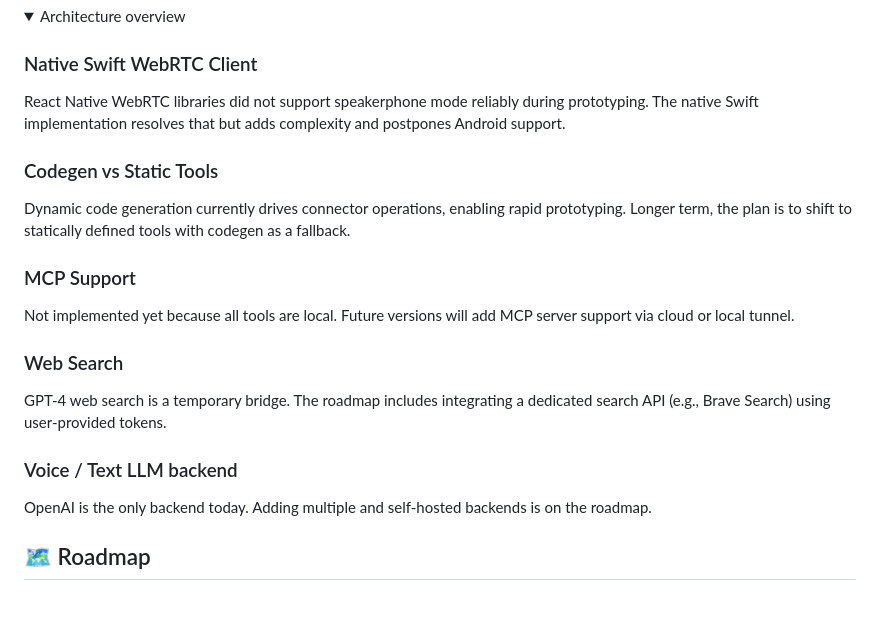
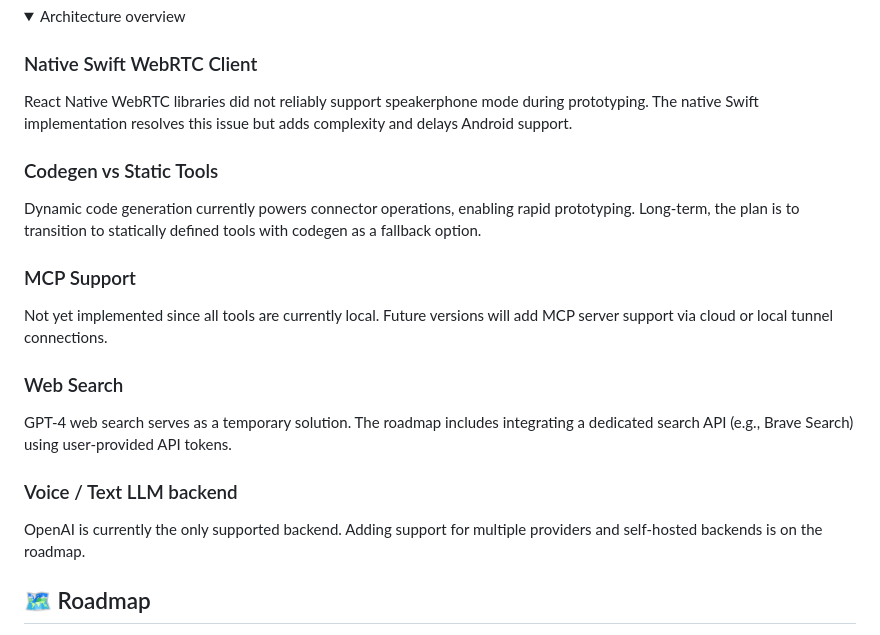
Before and after one commit to vibemachine-labs/arty, a Markdown page: README.md, the part around the change. Rendered like a GitHub page; folded sections open; blank space fills up the shorter version.

Commit message:
Refine language in README for clarity
Updated wording for clarity and consistency throughout the README.

```diff
--- a/README.md
+++ b/README.md
@@ -320,23 +320,23 @@ bunx expo run:ios
 
 ### Native Swift WebRTC Client
 
-React Native WebRTC libraries did not support speakerphone mode reliably during prototyping. The native Swift implementation resolves that but adds complexity and postpones Android support.
+React Native WebRTC libraries did not reliably support speakerphone mode during prototyping. The native Swift implementation resolves this issue but adds complexity and delays Android support.
 
 ### Codegen vs Static Tools
 
-Dynamic code generation currently drives connector operations, enabling rapid prototyping. Longer term, the plan is to shift to statically defined tools with codegen as a fallback.
+Dynamic code generation currently powers connector operations, enabling rapid prototyping. Long-term, the plan is to transition to statically defined tools with codegen as a fallback option.
 
 ### MCP Support
 
-Not implemented yet because all tools are local. Future versions will add MCP server support via cloud or local tunnel.
+Not yet implemented since all tools are currently local. Future versions will add MCP server support via cloud or local tunnel connections.
 
 ### Web Search
 
-GPT-4 web search is a temporary bridge. The roadmap includes integrating a dedicated search API (e.g., Brave Search) using user-provided tokens.
+GPT-4 web search serves as a temporary solution. The roadmap includes integrating a dedicated search API (e.g., Brave Search) using user-provided API tokens.
 
 ### Voice / Text LLM backend
 
-OpenAI is the only backend today. Adding multiple and self-hosted backends is on the roadmap.
+OpenAI is currently the only supported backend. Adding support for multiple providers and self-hosted backends is on the roadmap.
 
 </details>
 
```
